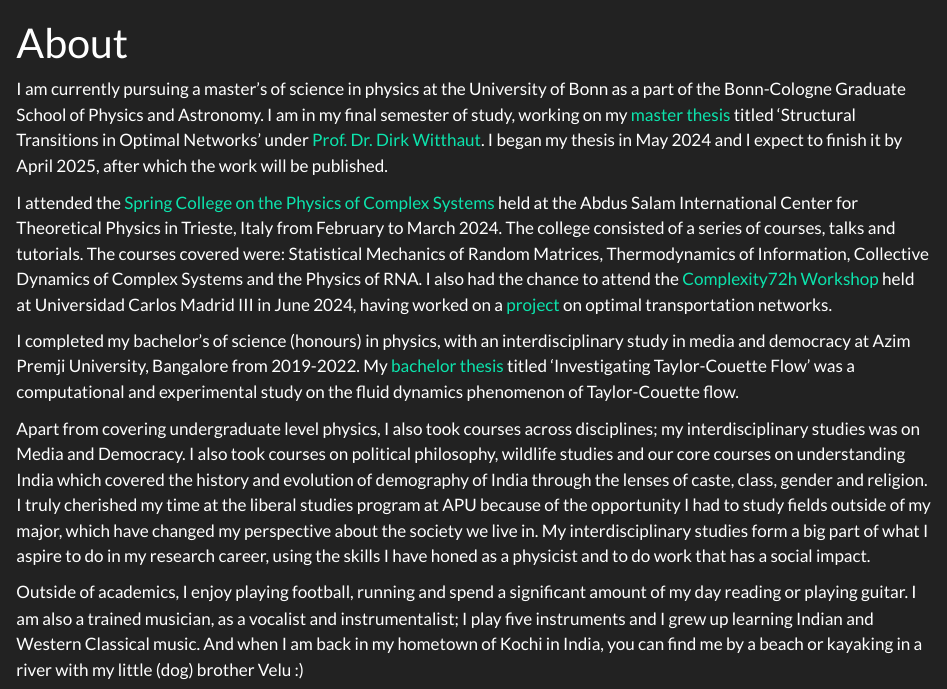
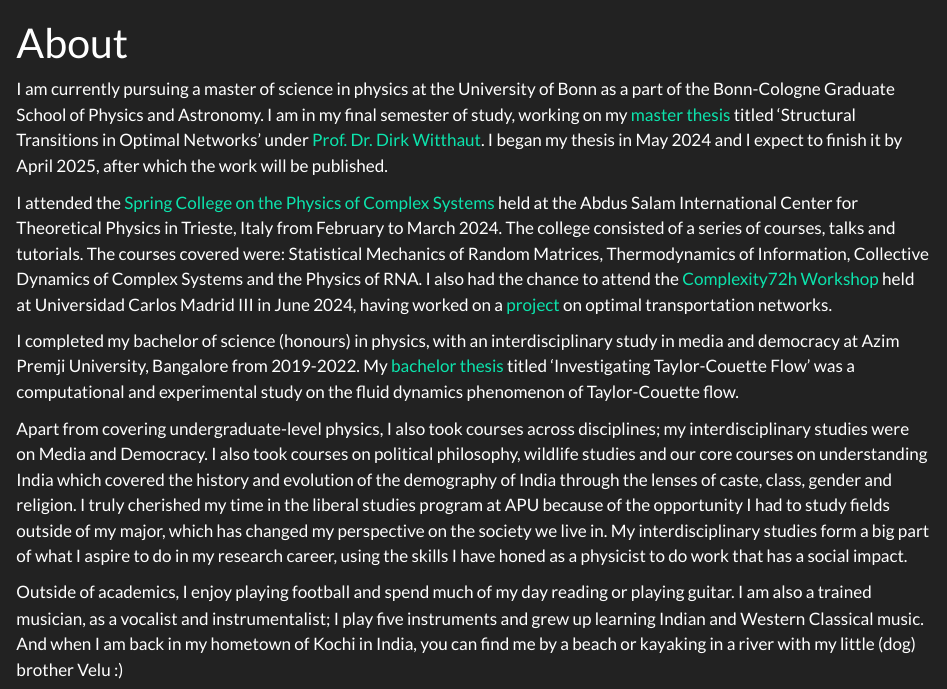
Before and after one commit to rtparam/aarathiparam.github.io, a Quarto document (about/index.qmd): the page in a window 1100 px wide, from its top. Rendered offline with R 4.5, knitr and Pandoc in place of Quarto, with nearby package versions.

Commit message:
Update index.qmd

```diff
--- a/about/index.qmd
+++ b/about/index.qmd
@@ -2,14 +2,14 @@
 title: "About"
 ---
 
-I am currently pursuing a master's of science in physics at the University of Bonn as a part of the Bonn-Cologne Graduate School of Physics and Astronomy. I am in my final semester of study, working on my [master thesis](research\masterthesis\index.qmd) titled 'Structural Transitions in Optimal Networks' under [Prof. Dr. Dirk Witthaut](https://www.fz-juelich.de/profile/witthaut_d). I began my thesis in May 2024 and I expect to finish it by April 2025, after which the work will be published.
+I am currently pursuing a master of science in physics at the University of Bonn as a part of the Bonn-Cologne Graduate School of Physics and Astronomy. I am in my final semester of study, working on my [master thesis](research\masterthesis\index.qmd) titled 'Structural Transitions in Optimal Networks' under [Prof. Dr. Dirk Witthaut](https://www.fz-juelich.de/profile/witthaut_d). I began my thesis in May 2024 and I expect to finish it by April 2025, after which the work will be published.
 
 I attended the [Spring College on the Physics of Complex Systems](https://indico.ictp.it/event/10459) held at the Abdus Salam International Center for Theoretical Physics in Trieste, Italy from February to March 2024. The college consisted of a series of courses, talks and tutorials. The courses covered were: Statistical Mechanics of Random Matrices, Thermodynamics of Information, Collective Dynamics of Complex Systems and the Physics of RNA. I also had the chance to attend the [Complexity72h Workshop](https://complexity72h.com/) held at Universidad Carlos Madrid III in June 2024, having worked on a [project](research\complexity72h\index.qmd) on optimal transportation networks.
 
-I completed my bachelor's of science (honours) in physics, with an interdisciplinary study in media and democracy at Azim Premji University, Bangalore from 2019-2022. My [bachelor thesis](research\bachelorthesis\index.qmd) titled 'Investigating Taylor-Couette Flow' was a computational and experimental study on the fluid dynamics phenomenon of Taylor-Couette flow.
+I completed my bachelor of science (honours) in physics, with an interdisciplinary study in media and democracy at Azim Premji University, Bangalore from 2019-2022. My [bachelor thesis](research\bachelorthesis\index.qmd) titled 'Investigating Taylor-Couette Flow' was a computational and experimental study on the fluid dynamics phenomenon of Taylor-Couette flow.
 
-Apart from covering undergraduate level physics, I also took courses across disciplines; my interdisciplinary studies was on Media and Democracy. I also took courses on  political philosophy, wildlife studies and our core courses on understanding India which covered the history and evolution of demography of India through the lenses of caste, class, gender and religion. I truly cherished my time at the liberal studies program at APU because of the opportunity I had to study fields outside of my major, which have changed my perspective about the society we live in. My interdisciplinary studies form a big part of what I aspire to do in my research career, using the skills I have honed as a physicist and to do work that has a social impact.
+Apart from covering undergraduate-level physics, I also took courses across disciplines; my interdisciplinary studies were on Media and Democracy. I also took courses on  political philosophy, wildlife studies and our core courses on understanding India which covered the history and evolution of the demography of India through the lenses of caste, class, gender and religion. I truly cherished my time in the liberal studies program at APU because of the opportunity I had to study fields outside of my major, which has changed my perspective on the society we live in. My interdisciplinary studies form a big part of what I aspire to do in my research career, using the skills I have honed as a physicist to do work that has a social impact.
 
-Outside of academics, I enjoy playing football, running and spend a significant amount of my day reading or playing guitar. I am also a trained musician, as a vocalist and instrumentalist; I play five instruments and I grew up learning Indian and Western Classical music. And when I am back in my hometown of Kochi in India, you can find me by a beach or kayaking in a river with my little (dog) brother Velu :)
+Outside of academics, I enjoy playing football and spend much of my day reading or playing guitar. I am also a trained musician, as a vocalist and instrumentalist; I play five instruments and grew up learning Indian and Western Classical music. And when I am back in my hometown of Kochi in India, you can find me by a beach or kayaking in a river with my little (dog) brother Velu :)
 
 <img src="velume.jpg" alt="Me and Velu" width="300" style="display: block; margin-left: auto; margin-right: auto;"/>
```
